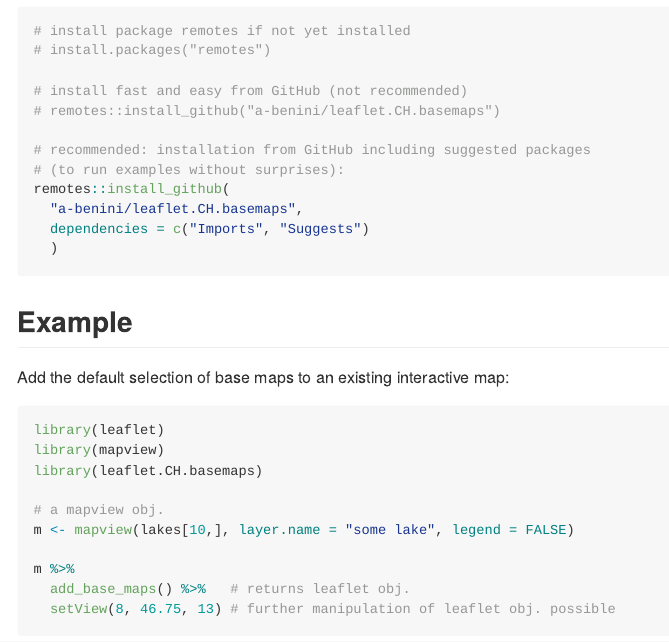
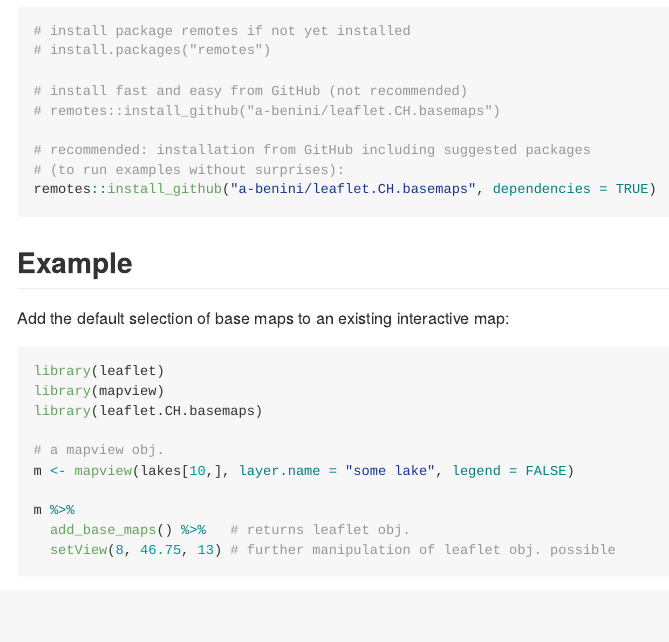
Before and after one commit to a-benini/leaflet.CH.basemaps, an R Markdown document (README.Rmd): the page in a window 1100 px wide, from 340 px down. The pictures show the output file README.md that the author committed with the source, drawn offline in the style of GitHub.

Commit message:
improve installation instruction

````diff
--- a/README.Rmd
+++ b/README.Rmd
@@ -35,10 +35,7 @@
 
 # recommended: installation from GitHub including suggested packages
 # (to run examples without surprises):
-remotes::install_github(
-  "a-benini/leaflet.CH.basemaps",
-  dependencies = c("Imports", "Suggests")
-  )
+remotes::install_github("a-benini/leaflet.CH.basemaps", dependencies = TRUE)
 ```
 
 ## Example
````
Also changed, not shown: README.md.
